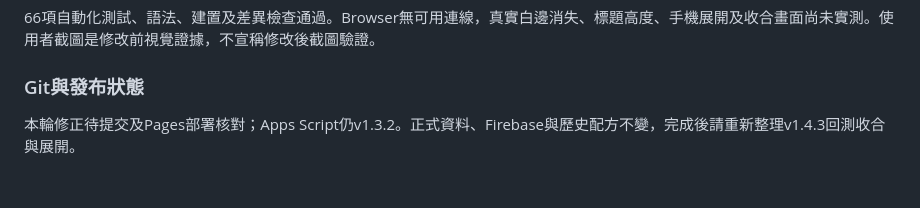
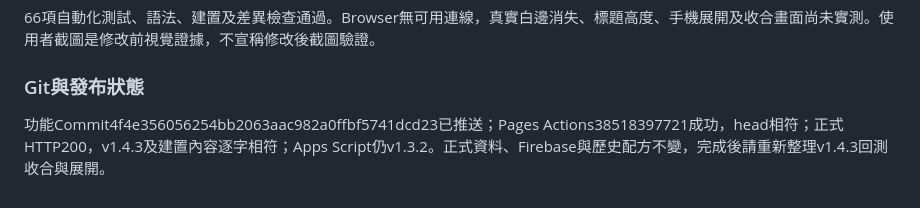
Before and after one commit to lianghao02/AromaCraft-Studio, a Markdown page: HANDOFF.md, the part around the change. Rendered like a GitHub page.

Commit message:
docs: 記錄收合卡片正式發布驗證

```diff
--- a/HANDOFF.md
+++ b/HANDOFF.md
@@ -162,4 +162,4 @@ Repository：lianghao02/AromaCraft-Studio；Branch：main；基線Commit：32eaf
 ### 驗證與邊界
 66項自動化測試、語法、建置及差異檢查通過。Browser無可用連線，真實白邊消失、標題高度、手機展開及收合畫面尚未實測。使用者截圖是修改前視覺證據，不宣稱修改後截圖驗證。
 ### Git與發布狀態
-本輪修正待提交及Pages部署核對；Apps Script仍v1.3.2。正式資料、Firebase與歷史配方不變，完成後請重新整理v1.4.3回測收合與展開。
+功能Commit4f4e356056254bb2063aac982a0ffbf5741dcd23已推送；Pages Actions38518397721成功，head相符；正式HTTP200，v1.4.3及建置內容逐字相符；Apps Script仍v1.3.2。正式資料、Firebase與歷史配方不變，完成後請重新整理v1.4.3回測收合與展開。
```
